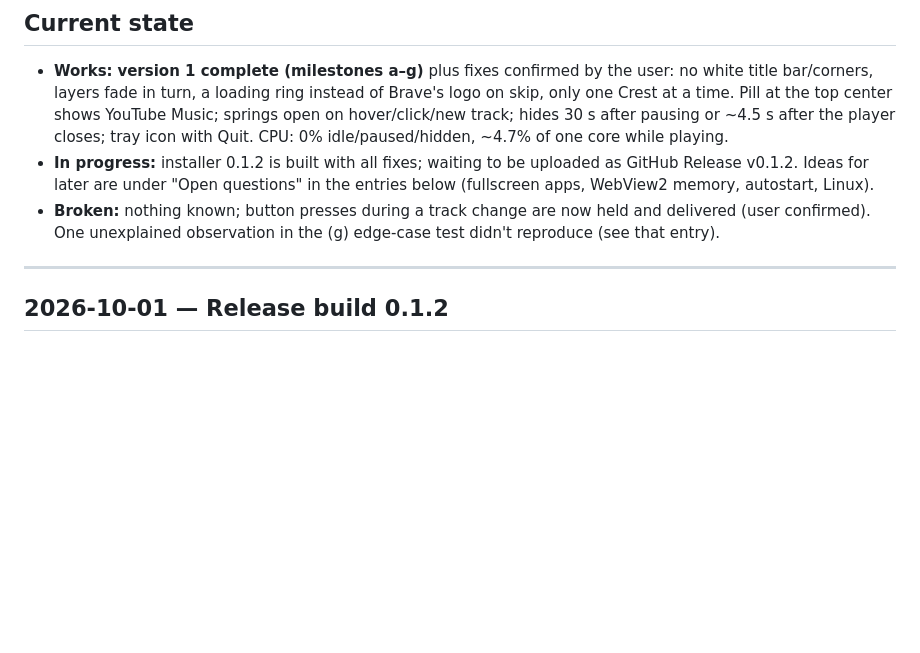
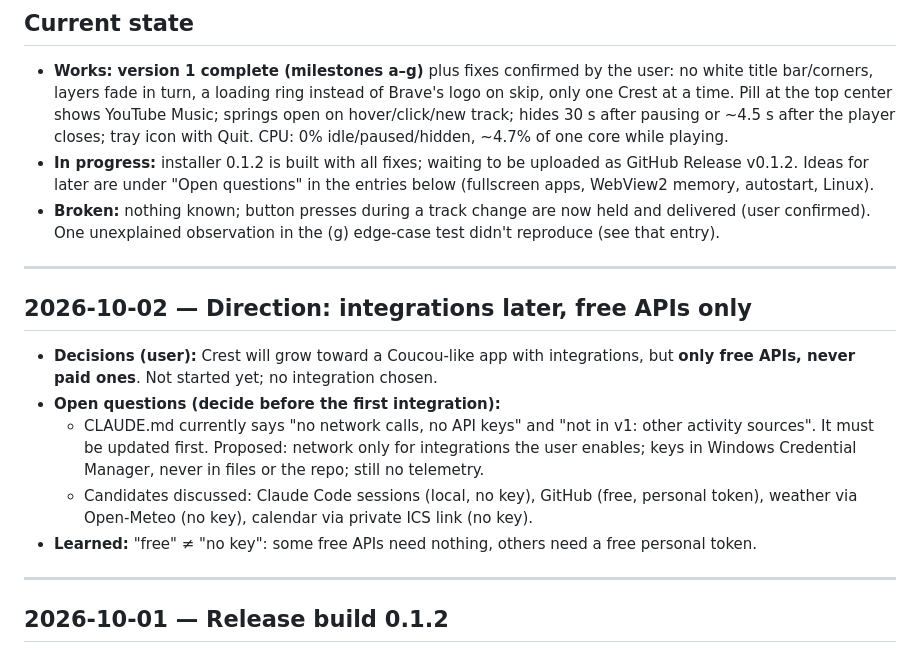
Before and after one commit to Denis112500/Crest, a Markdown page: notes.md, the part around the change. Drawn GitHub-style; blank space fills up the shorter version.

Commit message:
notes: plan for future integrations, free APIs only
Co-Authored-By: Claude Opus 5.5 <noreply@anthropic.com>

```diff
--- a/notes.md
+++ b/notes.md
@@ -4,6 +4,15 @@
 - **Works:** **version 1 complete (milestones a–g)** plus fixes confirmed by the user: no white title bar/corners, layers fade in turn, a loading ring instead of Brave's logo on skip, only one Crest at a time. Pill at the top center shows YouTube Music; springs open on hover/click/new track; hides 30 s after pausing or ~4.5 s after the player closes; tray icon with Quit. CPU: 0% idle/paused/hidden, ~4.7% of one core while playing.
 - **In progress:** installer 0.1.2 is built with all fixes; waiting to be uploaded as GitHub Release v0.1.2. Ideas for later are under "Open questions" in the entries below (fullscreen apps, WebView2 memory, autostart, Linux).
 - **Broken:** nothing known; button presses during a track change are now held and delivered (user confirmed). One unexplained observation in the (g) edge-case test didn't reproduce (see that entry).
+
+---
+
+## 2026-10-02 — Direction: integrations later, free APIs only
+- **Decisions (user):** Crest will grow toward a Coucou-like app with integrations, but **only free APIs, never paid ones**. Not started yet; no integration chosen.
+- **Open questions (decide before the first integration):**
+  - CLAUDE.md currently says "no network calls, no API keys" and "not in v1: other activity sources". It must be updated first. Proposed: network only for integrations the user enables; keys in Windows Credential Manager, never in files or the repo; still no telemetry.
+  - Candidates discussed: Claude Code sessions (local, no key), GitHub (free, personal token), weather via Open-Meteo (no key), calendar via private ICS link (no key).
+- **Learned:** "free" ≠ "no key": some free APIs need nothing, others need a free personal token.
 
 ---
 
```
